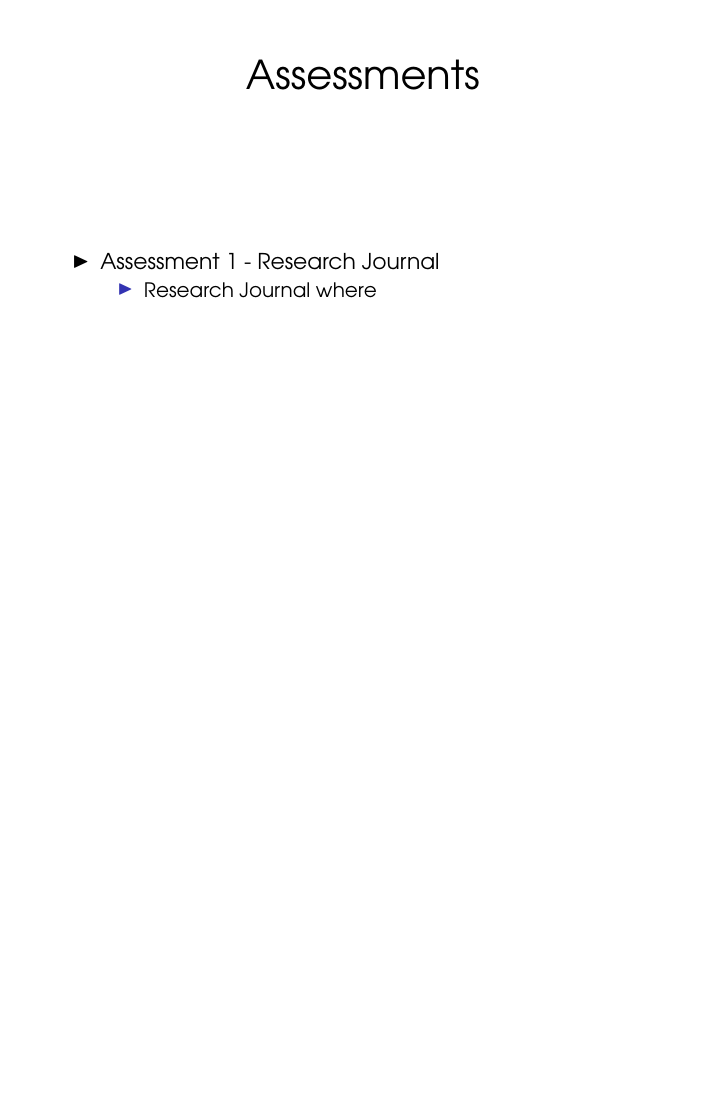
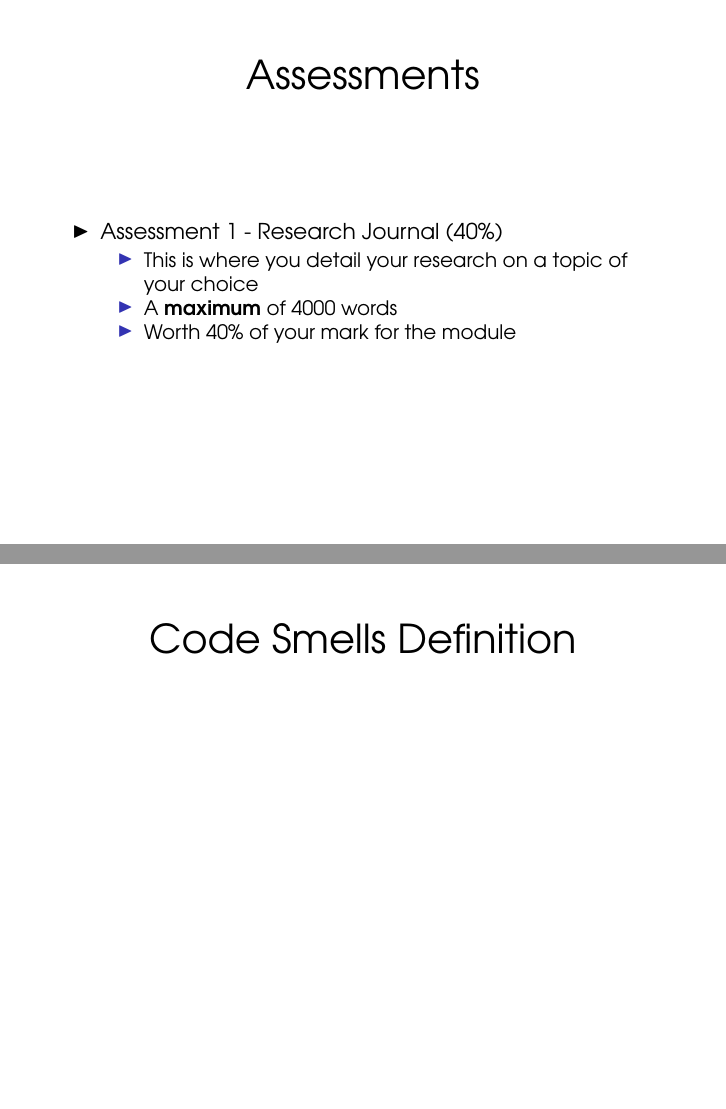
Before and after one commit to Falmouth-Games-Academy/ba-course-materials, LaTeX slides (GAM250/01/GAM250_01_handout.tex, which reads GAM250/01/main_body.tex): page 4 of 4 before the commit and pages 4 and 5 of 5 after it, the two joined at a grey line, the shorter picture padded with empty space. Compiled offline with pdfLaTeX.

Commit message:
In progress moved to code smells

```diff
--- a/GAM250/01/main_body.tex
+++ b/GAM250/01/main_body.tex
@@ -48,11 +50,19 @@
 \begin{frame}
 	\frametitle{Assessments}
 	\begin{itemize}
-		\item Assessment 1 - Research Journal
+		\item Assessment 1 - Research Journal (40\%)
 		\begin{itemize}
-			\item Research Journal where
+			\item This is where you detail your research on a topic of your choice
+			\item A \textbf{maximum} of 4000 words
+			\item Worth 40\% of your mark for the module
 		\end{itemize}
 	\end{itemize}
 \end{frame}
 
+\section{Code Smells}
+
+\begin{frame}
+\frametitle{Code Smells Definition}
+\end{frame}
+
 \end{document}
```
Also changed, not shown: GAM250/01/main_body.tex (2 more changed lines).
